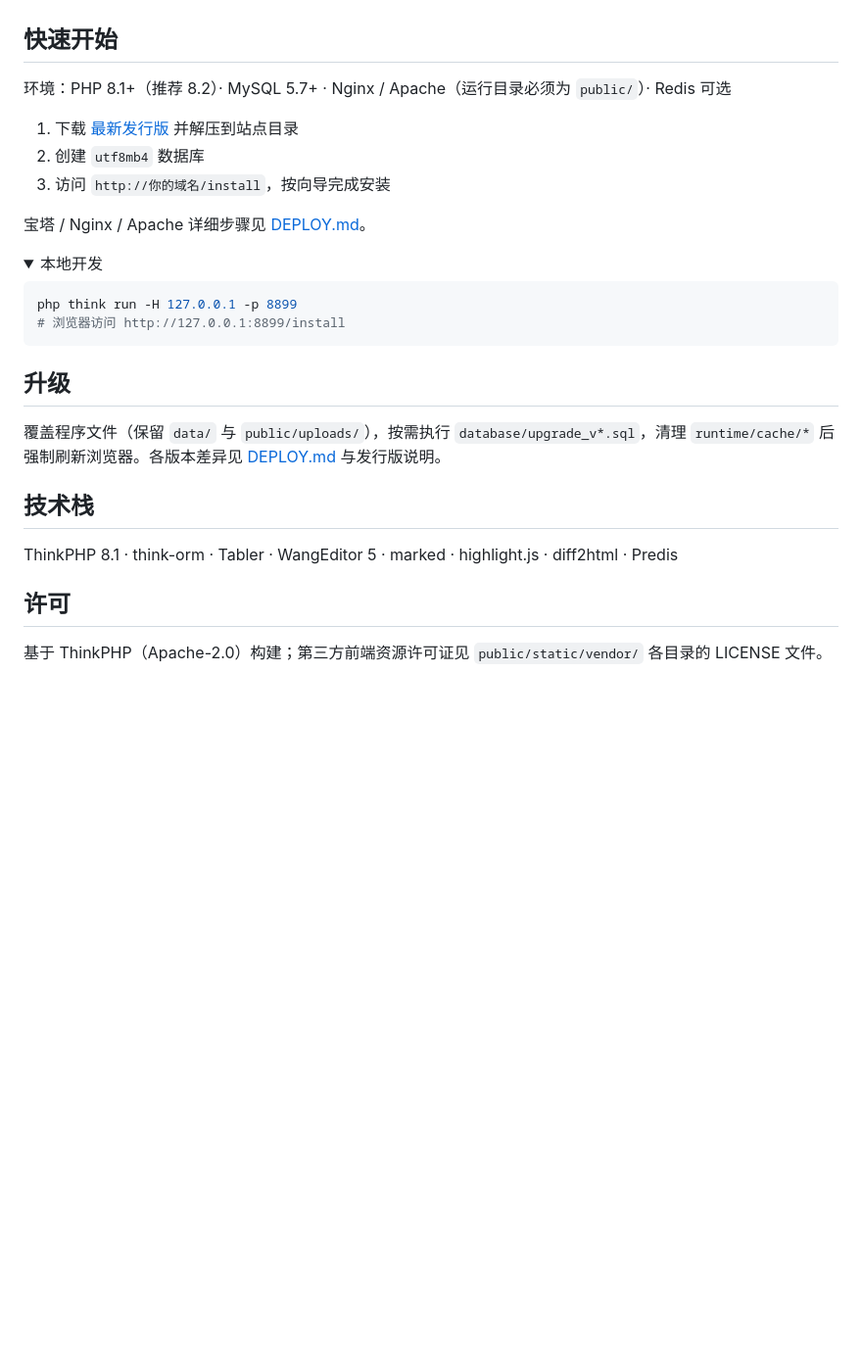
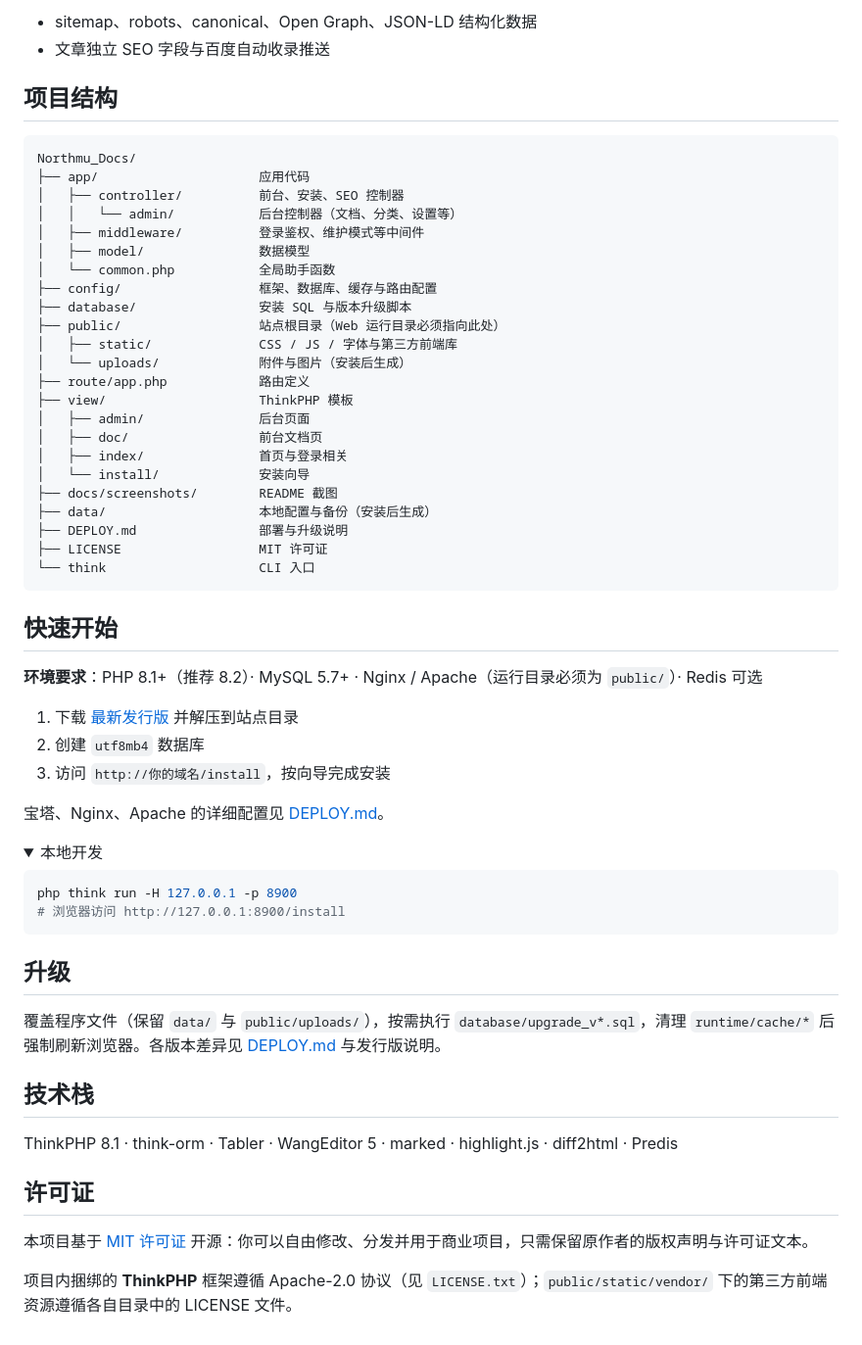
Before and after one commit to ImLinNai/Northmu_Docs, a Markdown page: README.md, the part around one of its changes. Shown at 98% size. Rendered like a GitHub page; folded sections open; blank space fills up the shorter version.

````diff
--- a/README.md
+++ b/README.md
@@ -51,20 +67,50 @@
+- sitemap、robots、canonical、Open Graph、JSON-LD 结构化数据
+- 文章独立 SEO 字段与百度自动收录推送
+
+## 项目结构
+
+```text
+Northmu_Docs/
+├── app/                     应用代码
+│   ├── controller/          前台、安装、SEO 控制器
+│   │   └── admin/           后台控制器（文档、分类、设置等）
+│   ├── middleware/          登录鉴权、维护模式等中间件
+│   ├── model/               数据模型
+│   └── common.php           全局助手函数
+├── config/                  框架、数据库、缓存与路由配置
+├── database/                安装 SQL 与版本升级脚本
+├── public/                  站点根目录（Web 运行目录必须指向此处）
+│   ├── static/              CSS / JS / 字体与第三方前端库
+│   └── uploads/             附件与图片（安装后生成）
+├── route/app.php            路由定义
+├── view/                    ThinkPHP 模板
+│   ├── admin/               后台页面
+│   ├── doc/                 前台文档页
+│   ├── index/               首页与登录相关
+│   └── install/             安装向导
+├── docs/screenshots/        README 截图
+├── data/                    本地配置与备份（安装后生成）
+├── DEPLOY.md                部署与升级说明
+├── LICENSE                  MIT 许可证
+└── think                    CLI 入口
+```
 
 ## 快速开始
 
-环境：PHP 8.1+（推荐 8.2）· MySQL 5.7+ · Nginx / Apache（运行目录必须为 `public/`）· Redis 可选
+**环境要求**：PHP 8.1+（推荐 8.2）· MySQL 5.7+ · Nginx / Apache（运行目录必须为 `public/`）· Redis 可选
 
 1. 下载 [最新发行版](https://github.com/ImLinNai/Northmu_Docs/releases/latest) 并解压到站点目录
 2. 创建 `utf8mb4` 数据库
 3. 访问 `http://你的域名/install`，按向导完成安装
 
-宝塔 / Nginx / Apache 详细步骤见 [DEPLOY.md](DEPLOY.md)。
+宝塔、Nginx、Apache 的详细配置见 [DEPLOY.md](DEPLOY.md)。
 
 <details>
 <summary>本地开发</summary>
 
 ```bash
-php think run -H 127.0.0.1 -p 8899
-# 浏览器访问 http://127.0.0.1:8899/install
+php think run -H 127.0.0.1 -p 8900
+# 浏览器访问 http://127.0.0.1:8900/install
 ```
 
 </details>
@@ -77,6 +123,8 @@ php think run -H 127.0.0.1 -p 8899
 
 ThinkPHP 8.1 · think-orm · Tabler · WangEditor 5 · marked · highlight.js · diff2html · Predis
 
-## 许可
+## 许可证
 
-基于 ThinkPHP（Apache-2.0）构建；第三方前端资源许可证见 `public/static/vendor/` 各目录的 LICENSE 文件。
+本项目基于 [MIT 许可证](LICENSE) 开源：你可以自由修改、分发并用于商业项目，只需保留原作者的版权声明与许可证文本。
+
+项目内捆绑的 **ThinkPHP** 框架遵循 Apache-2.0 协议（见 `LICENSE.txt`）；`public/static/vendor/` 下的第三方前端资源遵循各自目录中的 LICENSE 文件。
````
Also changed, not shown: other parts of README.md (+38 -22 lines), DEPLOY.md (+1 -0 lines), docs/screenshots/admin.jpg, docs/screenshots/doc.jpg (added), docs/screenshots/home.jpg, docs/screenshots/login.jpg, 13 other files.
